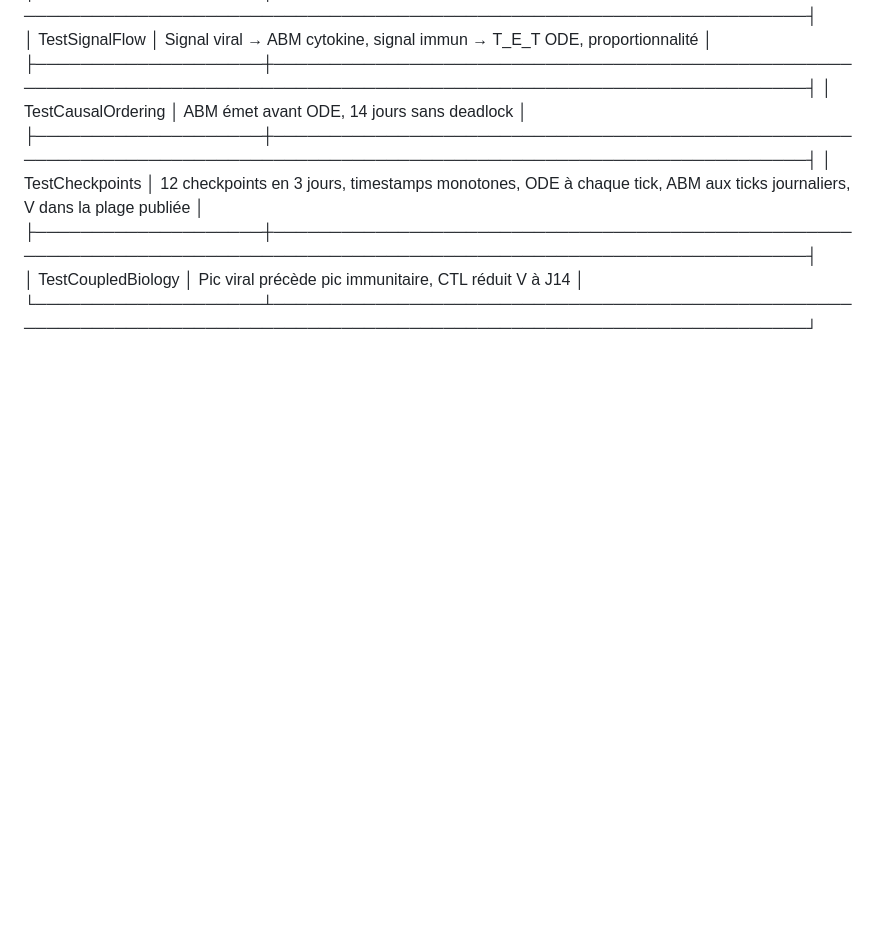
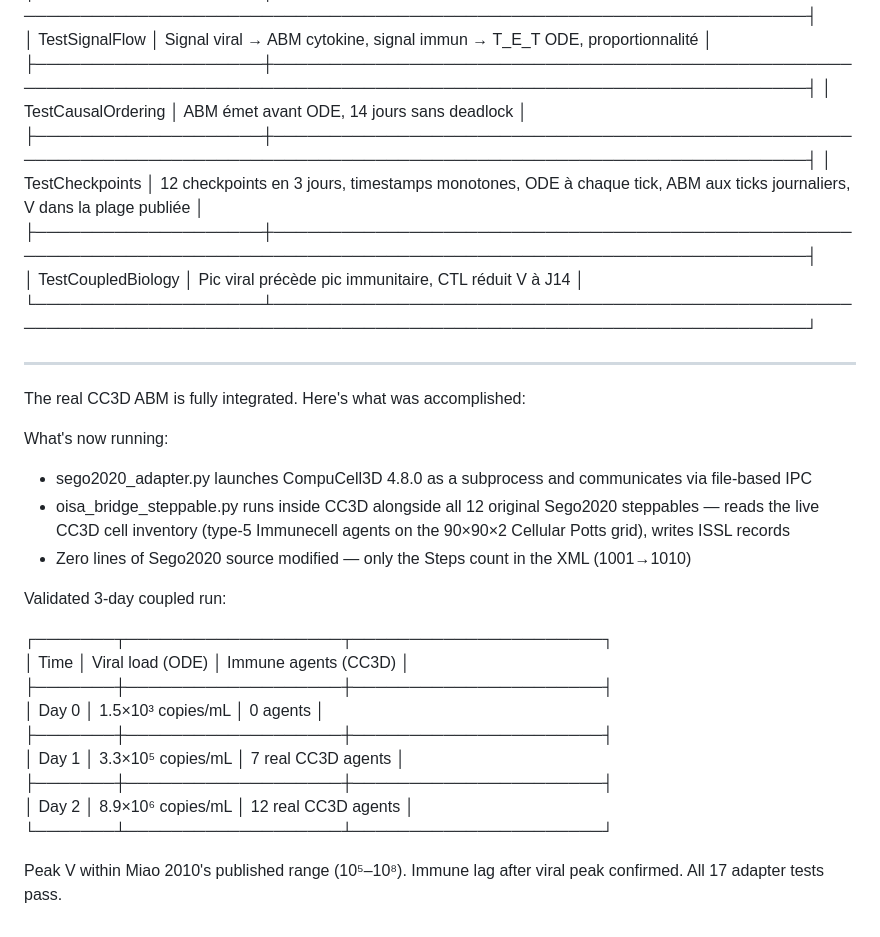
Before and after one commit to Nurtal/IDT_sassy_paper, a Markdown page: journal.md, the part around the change. Drawn GitHub-style; blank space fills up the shorter version.

Commit message:
install real ABM

```diff
--- a/journal.md
+++ b/journal.md
@@ -248,3 +248,25 @@ Voilà ce que l'investigation révèle. Let me synthesize the findings into a co
   ├────────────────────┼────────────────────────────────────────────────────────────────────────────────────────────────────────────────────────┤
   │ TestCoupledBiology │ Pic viral précède pic immunitaire, CTL réduit V à J14                                                                  │
   └────────────────────┴────────────────────────────────────────────────────────────────────────────────────────────────────────────────────────┘
+
+  ---
+  The real CC3D ABM is fully integrated. Here's what was accomplished:
+
+  What's now running:
+  - sego2020_adapter.py launches CompuCell3D 4.8.0 as a subprocess and communicates via file-based IPC
+  - oisa_bridge_steppable.py runs inside CC3D alongside all 12 original Sego2020 steppables — reads the live CC3D cell inventory (type-5 Immunecell agents on the 90×90×2 Cellular Potts grid), writes ISSL records
+  - Zero lines of Sego2020 source modified — only the Steps count in the XML (1001→1010)
+
+  Validated 3-day coupled run:
+
+  ┌───────┬───────────────────┬──────────────────────┐
+  │ Time  │ Viral load (ODE)  │ Immune agents (CC3D) │
+  ├───────┼───────────────────┼──────────────────────┤
+  │ Day 0 │ 1.5×10³ copies/mL │ 0 agents             │
+  ├───────┼───────────────────┼──────────────────────┤
+  │ Day 1 │ 3.3×10⁵ copies/mL │ 7 real CC3D agents   │
+  ├───────┼───────────────────┼──────────────────────┤
+  │ Day 2 │ 8.9×10⁶ copies/mL │ 12 real CC3D agents  │
+  └───────┴───────────────────┴──────────────────────┘
+
+  Peak V within Miao 2010's published range (10⁵–10⁸). Immune lag after viral peak confirmed. All 17 adapter tests pass.
```
